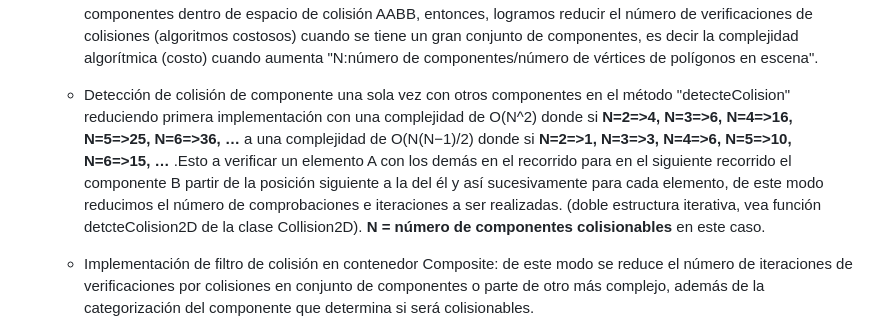
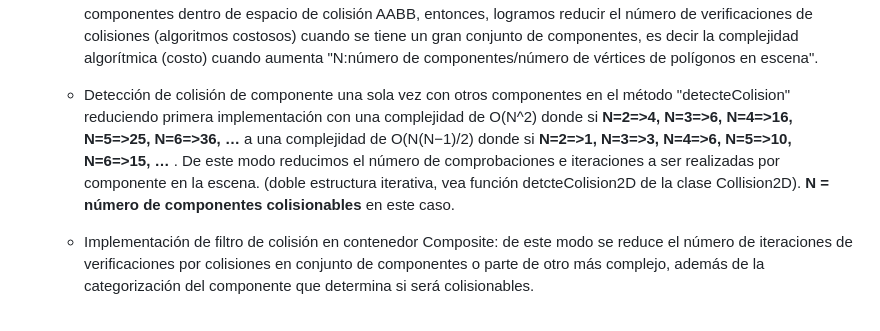
Before and after one commit to AxelK1999/EngineOfGame2D, a Markdown page: README.md, the part around the change. Rendered like a GitHub page.

```diff
--- a/README.md
+++ b/README.md
@@ -23,7 +23,7 @@ Características tenidas en cuenta:
 
 - *Otros análisis de complejidad para mayor rendimiento:*
   - Reducción de complejidad algorítmica del proceso de verificación de colisiones entre componentes en un espacio de colisión, implementando para colliders polígonos 2D complejos (número elevado de vértices) o conjunto de componentes colisionables (paredes, estructuras, componentes compuestos/complejos etc.) un Rectángulo 2D (colliderAABB) que los encerrara/contendrá, de este modo es menos costoso de verificar colisiones entre rectángulos que polígonos complejos o muchos componentes que pueden no estar colisionando, entonces de colisionar con el AABB(colliderAABB) entonces se procede a ejecutar los algoritmos para verificar polígonos(más costosos al comprobar con cada intersección entre segmentos) o recorrer cada componente de un conjunto de componentes dentro de espacio de colisión AABB, entonces, logramos reducir el número de verificaciones de colisiones (algoritmos costosos) cuando se tiene un gran conjunto de componentes, es decir la complejidad algorítmica (costo) cuando aumenta "N:número de componentes/número de vértices de polígonos en escena".
-  - Detección de colisión de componente una sola vez con otros componentes en el método "detecteColision" reduciendo primera implementación con una complejidad de O(N^2) donde si **N=2=>4, N=3=>6, N=4=>16, N=5=>25, N=6=>36, …** a una complejidad de O(N(N−1)/2) donde si **N=2=>1, N=3=>3, N=4=>6, N=5=>10, N=6=>15, …** .Esto a verificar un elemento A con los demás en el recorrido para en el siguiente recorrido el componente B partir de la posición siguiente a la del él y así sucesivamente para cada elemento, de este modo reducimos el número de comprobaciones e iteraciones a ser realizadas. (doble estructura iterativa, vea función detcteColision2D de la clase Collision2D). **N = número de componentes colisionables** en este caso.
+  - Detección de colisión de componente una sola vez con otros componentes en el método "detecteColision" reduciendo primera implementación con una complejidad de O(N^2) donde si **N=2=>4, N=3=>6, N=4=>16, N=5=>25, N=6=>36, …** a una complejidad de O(N(N−1)/2) donde si **N=2=>1, N=3=>3, N=4=>6, N=5=>10, N=6=>15, …** . De este modo reducimos el número de comprobaciones e iteraciones a ser realizadas por componente en la escena. (doble estructura iterativa, vea función detcteColision2D de la clase Collision2D). **N = número de componentes colisionables** en este caso.
   - Implementación de filtro de colisión en contenedor Composite: de este modo se reduce el número de iteraciones de verificaciones por colisiones en conjunto de componentes o parte de otro más complejo, además de la categorización del componente que determina si será colisionables.
 
     ![image](https://github.com/AxelK1999/EngineOfGame2D/assets/69541858/5e5fe2ec-7c5d-4508-b157-84b6de93001d)
```
